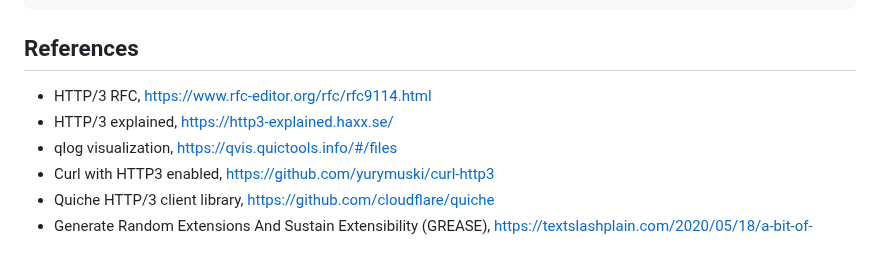
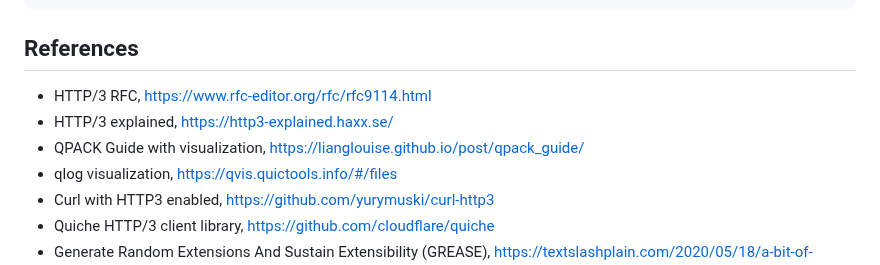
Before and after one commit to dwu/http3-demo, a Markdown page: README.md, the part around the change. GitHub-like rendering.

```diff
--- a/README.md
+++ b/README.md
@@ -1006,8 +1006,9 @@ QUIC IETF
 
 ## References
 
-- HTTP/3 RFC, https://www.rfc-editor.org/rfc/rfc9114.html
+- HTTP/3 RFC, <https://www.rfc-editor.org/rfc/rfc9114.html>
 - HTTP/3 explained, <https://http3-explained.haxx.se/>
+- QPACK Guide with visualization, <https://lianglouise.github.io/post/qpack_guide/>
 - qlog visualization, <https://qvis.quictools.info/#/files>
 - Curl with HTTP3 enabled, <https://github.com/yurymuski/curl-http3>
 - Quiche HTTP/3 client library, <https://github.com/cloudflare/quiche>
```
